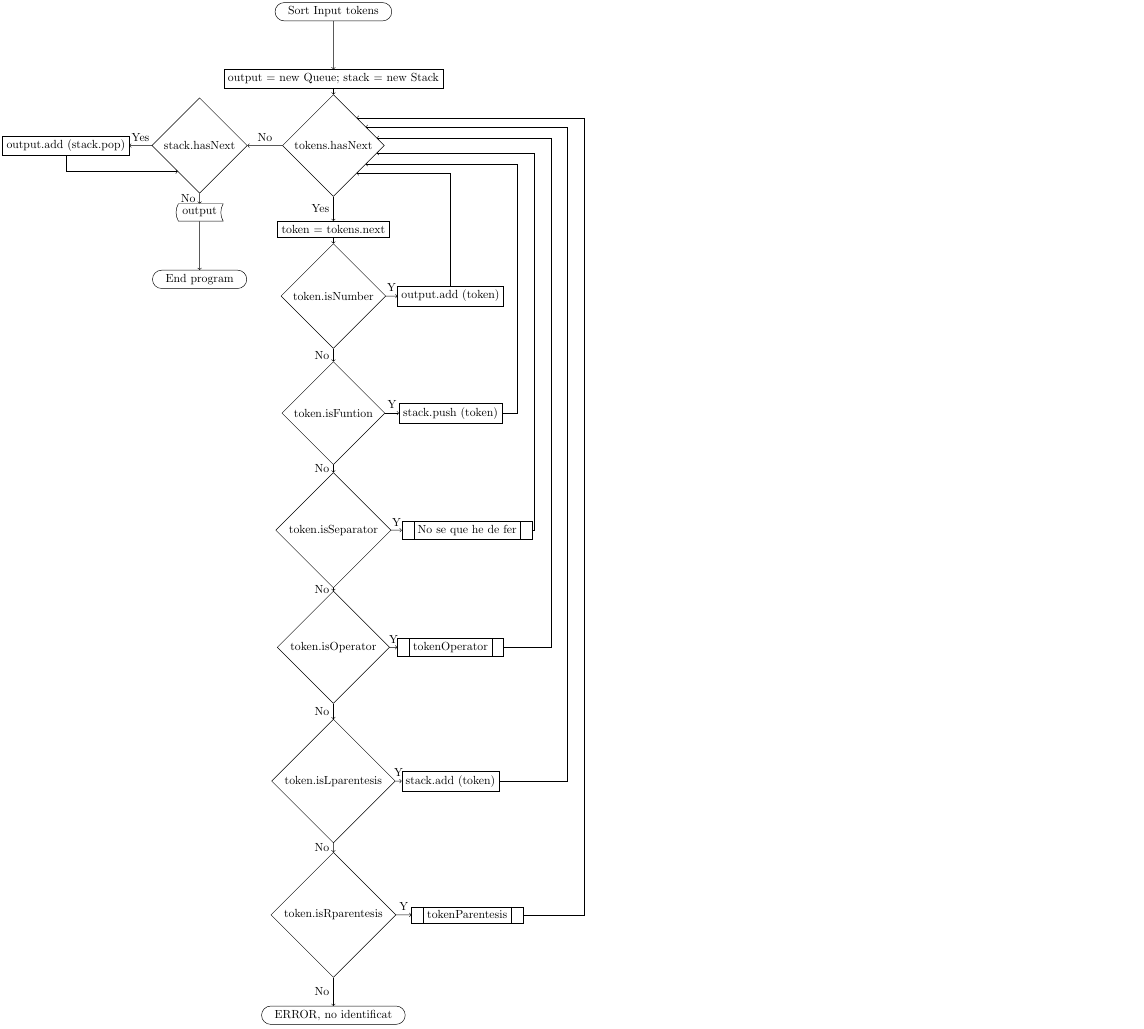
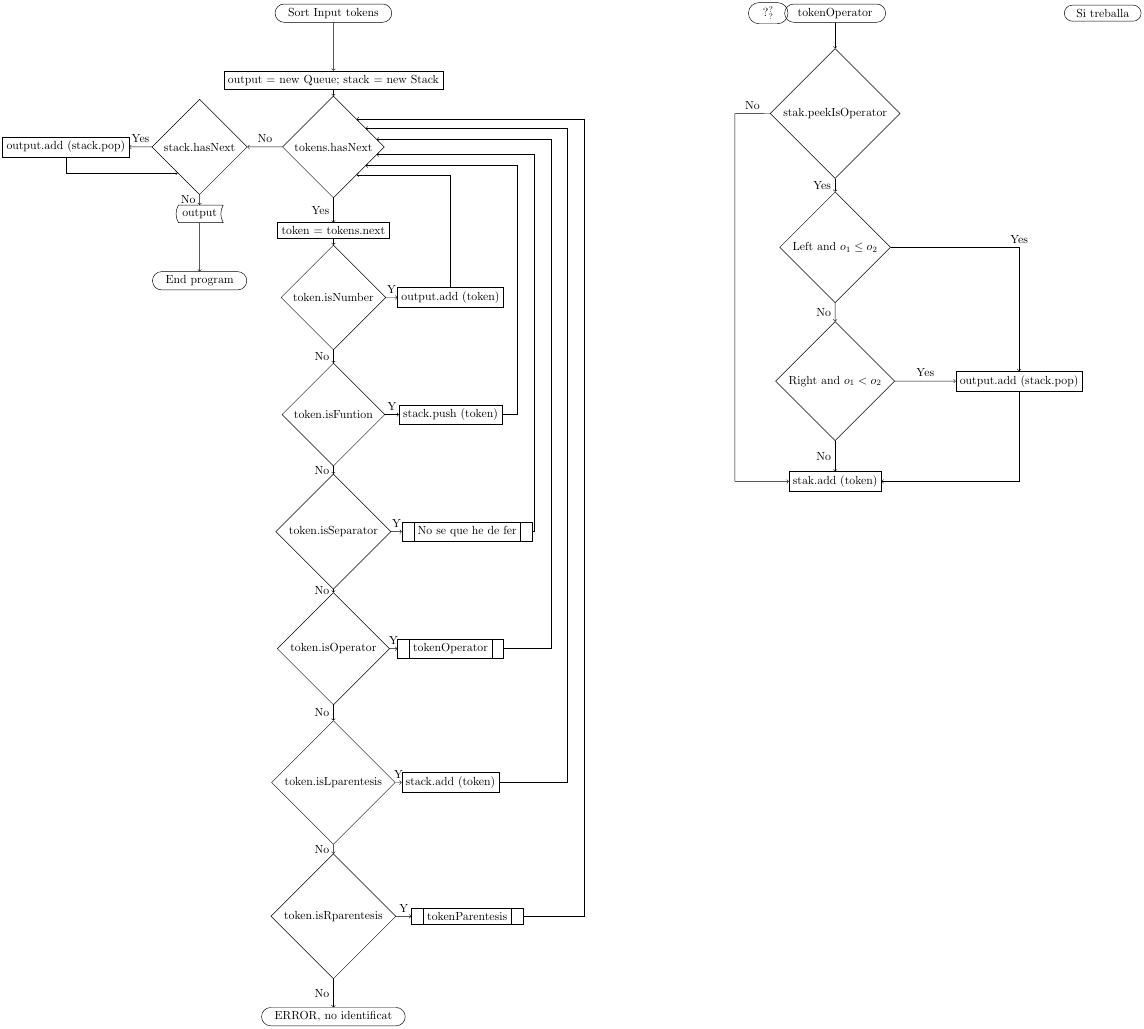
Before and after one commit to TresLos/IRafita, a LaTeX figure (Conceptes/Informatic/Logica/Shunting-yard_algorithm/ShuntingYardAlgorithm.tex): the whole page. Compiled offline with pdfLaTeX.

Commit message:
Poc queda al SYA

```diff
--- a/Conceptes/Informatic/Logica/Shunting-yard_algorithm/ShuntingYardAlgorithm.tex
+++ b/Conceptes/Informatic/Logica/Shunting-yard_algorithm/ShuntingYardAlgorithm.tex
@@ -66,6 +66,33 @@
 \draw[->] (rightParentesis)	-- node[anchor=east] {No} (ERRORnotIdentifiquet);
 	\draw[->] (rightParentesis)	-- node[anchor=south] {Y} (fiRparentesis);
 	\draw[->] (fiRparentesis)	-- + (3.5, 0) |- (mainWhile.50);
+%%%%%%%%%%%%%%%%%%%%%%%%%%%%%%%%%%%%%%%%%%%%%%%%%%%%%%%%%%%%%%%%%%%%%%%%%%%%%%%%%%%%%%%%%%%%%%%%%%%%%%%%%%%%%%%%%%%%%%%%%%%%%%%%
+% Desconegut
+%%%%%%%%%%%%%%%%%%%%%%%%%%%%%%%%%%%%%%%%%%%%%%%%%%%%%%%%%%%%%%%%%%%%%%%%%%%%%%%%%%%%%%%%%%%%%%%%%%%%%%%%%%%%%%%%%%%%%%%%%%%%%%%%
+\node [draw, terminal, right of=start, node distance=13cm] (noSeQueheDeFer) {$?_?^?$};
+%%%%%%%%%%%%%%%%%%%%%%%%%%%%%%%%%%%%%%%%%%%%%%%%%%%%%%%%%%%%%%%%%%%%%%%%%%%%%%%%%%%%%%%%%%%%%%%%%%%%%%%%%%%%%%%%%%%%%%%%%%%%%%%%
+% operator
+%%%%%%%%%%%%%%%%%%%%%%%%%%%%%%%%%%%%%%%%%%%%%%%%%%%%%%%%%%%%%%%%%%%%%%%%%%%%%%%%%%%%%%%%%%%%%%%%%%%%%%%%%%%%%%%%%%%%%%%%%%%%%%%%
+\node [draw, terminal, right of=noSeQueheDeFer] (Soperator) {tokenOperator};
+\node [draw, decision, below of=Soperator, node distance=3cm] (IsO2Operator) {stak.peekIsOperator};
+\node [draw, decision, below of=IsO2Operator, node distance=4cm] (compareOperation) {Left and $o_1 \leq o_2$};
+\node [draw, decision, below of=compareOperation, node distance=4cm] (compareOperation2) {Right and $o_1 < o_2$};
+\node [draw, process, right of=compareOperation2, node distance=5.5cm] (endingOperator) {output.add (stack.pop)};
+\node [draw, process, below of=compareOperation2, node distance=3cm] (endOperator) {stak.add (token)};
+%\node [draw, terminal, below of=endOperator] (fiOperator) {return};
+\draw[->] (Soperator)	-- (IsO2Operator);
+\draw[->] (IsO2Operator)	-- node[anchor=east] {Yes} (compareOperation);
+	\draw[->] (IsO2Operator)	-- node[anchor=south] {No} + (-3, 0) |- (endOperator);
+\draw[->] (compareOperation)	-- node[anchor=east] {No} (compareOperation2);
+	\draw[->] (compareOperation)	-| node[anchor=south] {Yes} (endingOperator);
+\draw[->] (compareOperation2)	-- node[anchor=east] {No} (endOperator);
+	\draw[->] (compareOperation2)	-- node[anchor=south] {Yes} (endingOperator);
+\draw[->] (endingOperator)	|- (endOperator);
+%\draw[->] (end)
+%%%%%%%%%%%%%%%%%%%%%%%%%%%%%%%%%%%%%%%%%%%%%%%%%%%%%%%%%%%%%%%%%%%%%%%%%%%%%%%%%%%%%%%%%%%%%%%%%%%%%%%%%%%%%%%%%%%%%%%%%%%%%%%%
+% Parentesis
+%%%%%%%%%%%%%%%%%%%%%%%%%%%%%%%%%%%%%%%%%%%%%%%%%%%%%%%%%%%%%%%%%%%%%%%%%%%%%%%%%%%%%%%%%%%%%%%%%%%%%%%%%%%%%%%%%%%%%%%%%%%%%%%%
+\node [draw, terminal, right of=Soperator, node distance=8cm] (Rparentesis) {Si treballa};
 
 \end{tikzpicture}
 \end{document}
```
